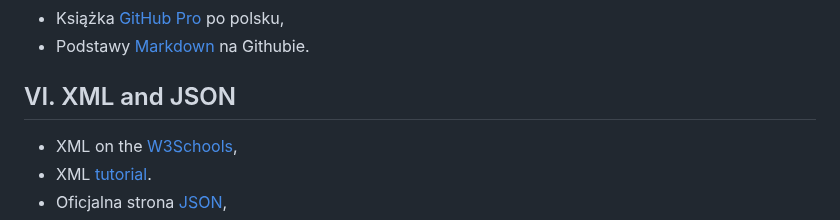
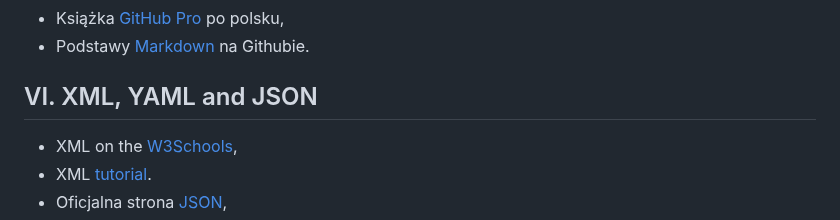
Before and after one commit to zacniewski/materials-about-markup-and-scripting-languages, a Markdown page: README.md, the part around one of its changes. Drawn GitHub-style.

Commit message:
Added two YAML tutorials

```diff
--- a/README.md
+++ b/README.md
@@ -41,7 +41,7 @@
   - Książka [GitHub Pro](https://git-scm.com/book/pl/v2) po polsku,
   - Podstawy [Markdown](https://docs.github.com/en/get-started/writing-on-github/getting-started-with-writing-and-formatting-on-github/basic-writing-and-formatting-syntax) na Githubie.
 
-## VI. XML and JSON <a id="paragraph5"></a>
+## VI. XML, YAML and JSON <a id="paragraph5"></a>
   - XML on the [W3Schools](https://www.w3schools.com/xml/default.asp),
   - XML [tutorial](https://www.guru99.com/xml-tutorials.html).
   - Oficjalna strona [JSON](https://www.json.org/json-pl.html),
```
Also changed, not shown: other parts of README.md (+2 -0 lines).
